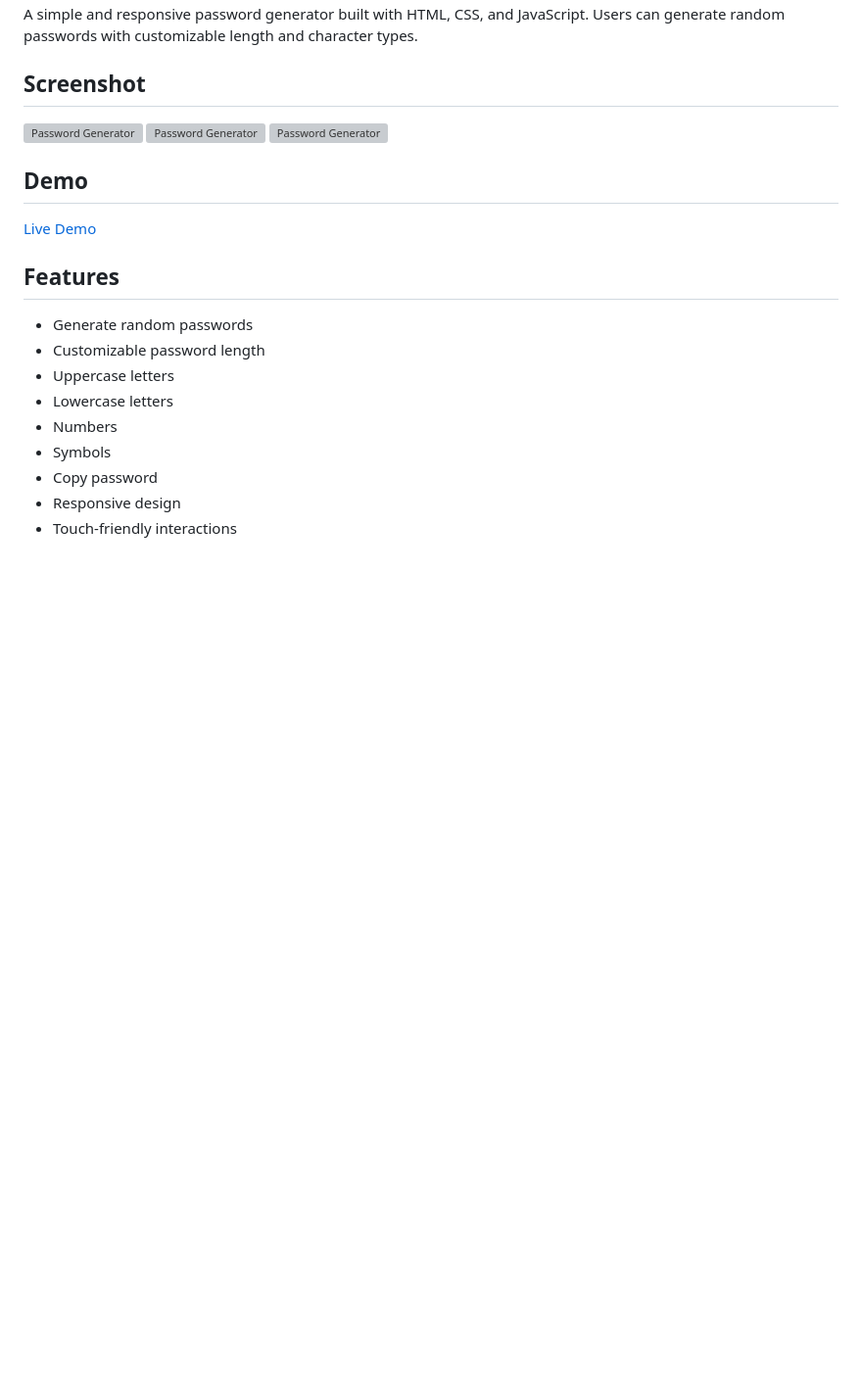
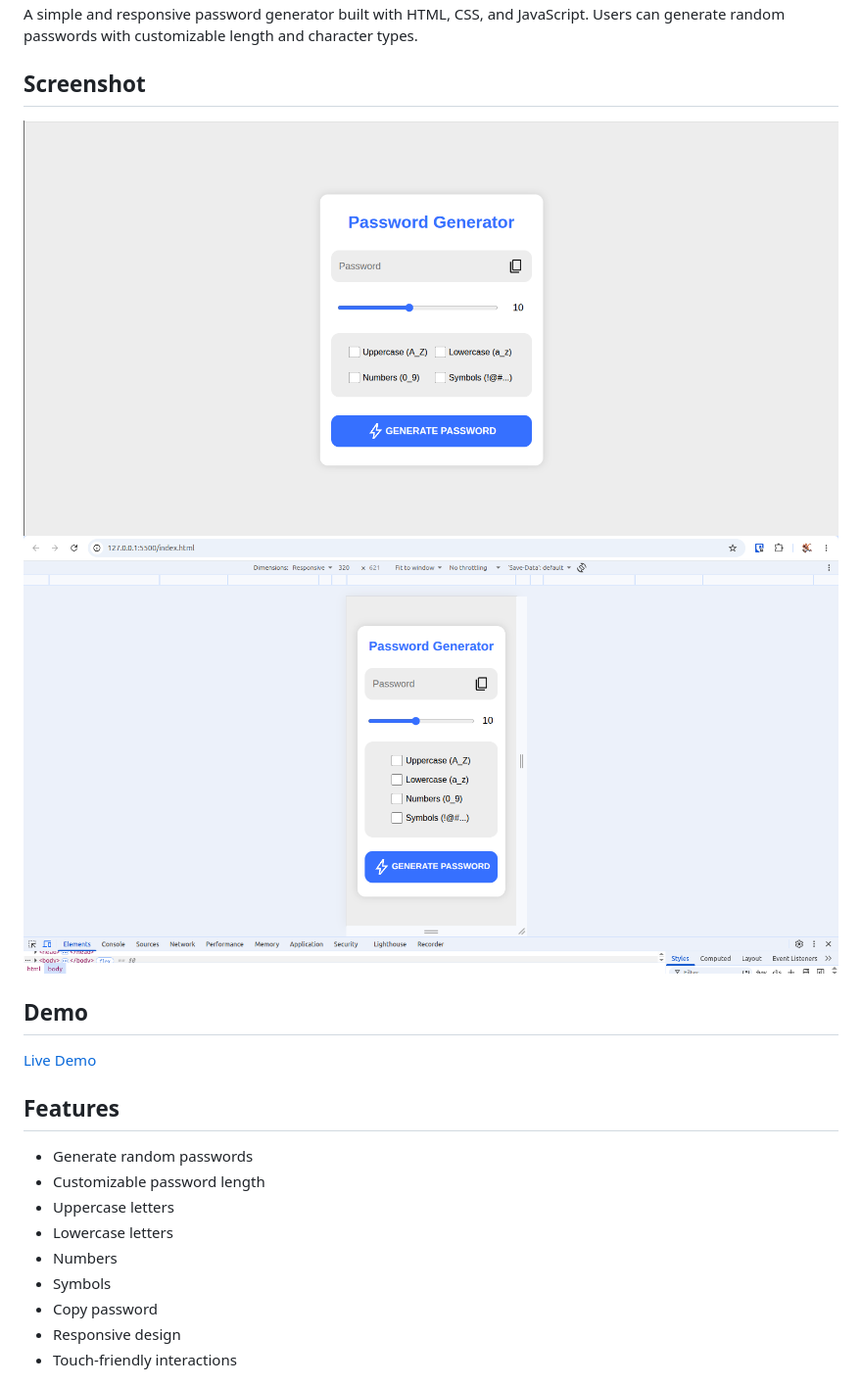
Before and after one commit to MahanAhmadnia/Password-Generator, a Markdown page: README.md, the part around the change. Shown: that part at 98% size. Drawn GitHub-style; pictures changed too: images/Screenshot From 2026-09-20 11-57-20.png (added), images/Screenshot From 2026-09-20 11-58-19.png (added); blank space fills up the shorter version; grey boxes are pictures that could not be loaded.

```diff
--- a/README.md
+++ b/README.md
@@ -7,9 +7,8 @@ Users can generate random passwords with customizable length and character types
 
 ## Screenshot
 
-![Password Generator](./images/)
-![Password Generator](./images/)
-![Password Generator](./images/)
+![Password Generator](./images/Screenshot%20From%202026-09-20%2011-57-20.png)
+![Password Generator](./images/Screenshot%20From%202026-09-20%2011-58-19.png)
 
 ## Demo
 
```
Also changed, not shown: 3 other files.
